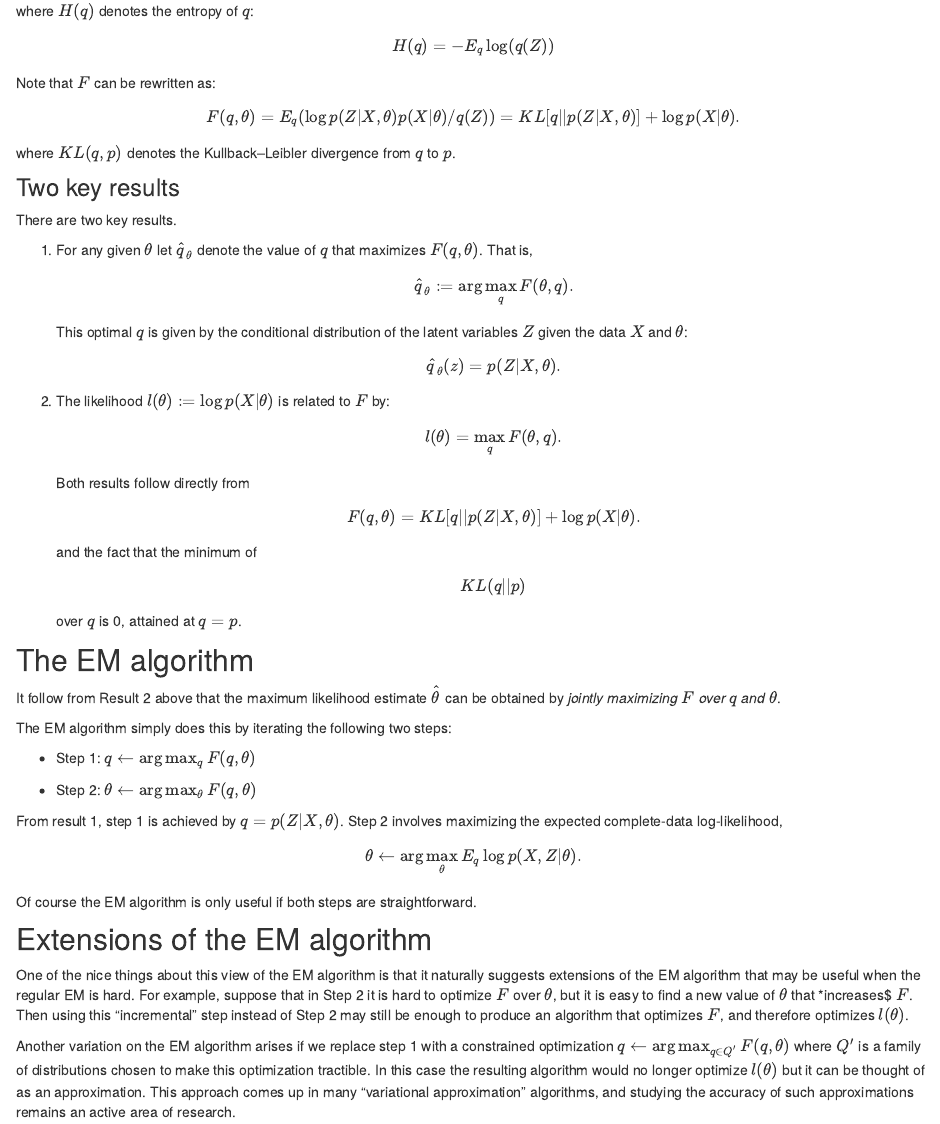
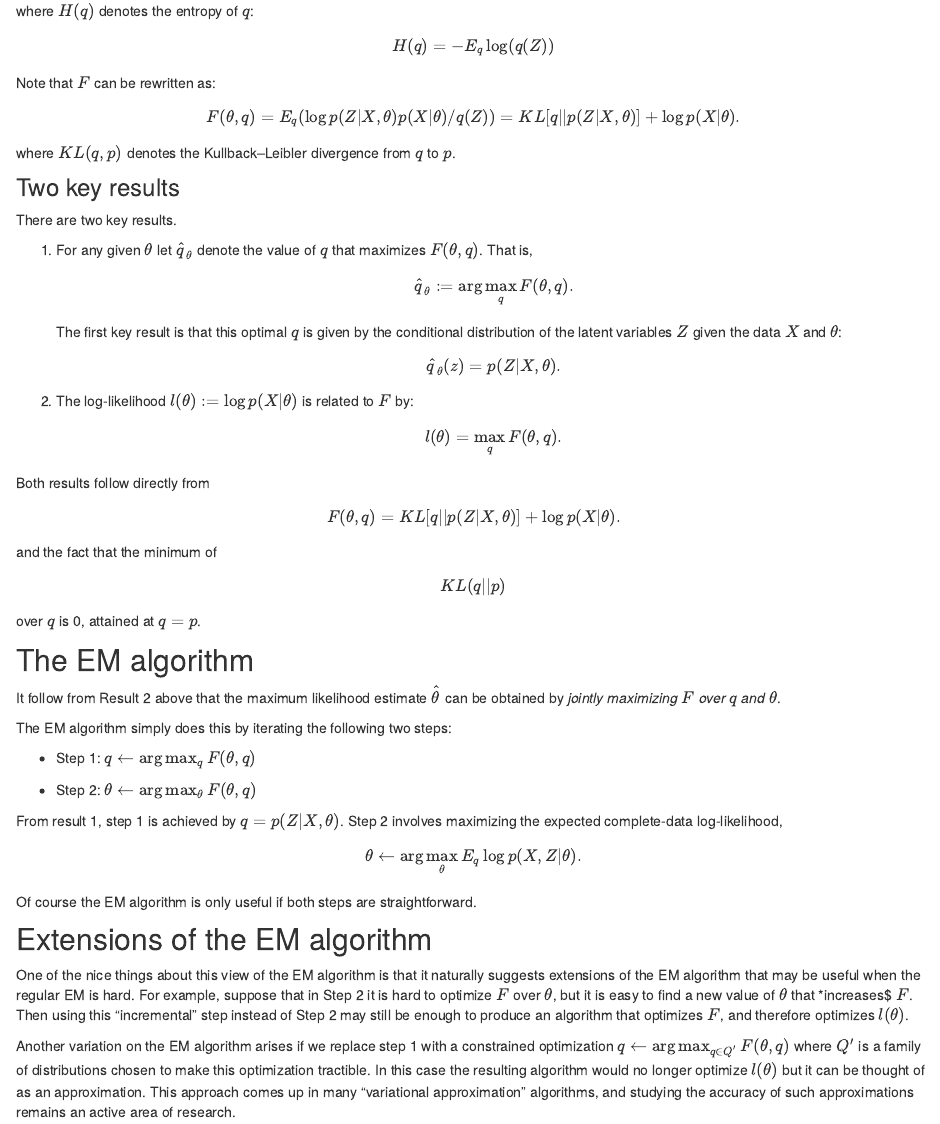
Before and after one commit to stephens999/fiveMinuteStats, an R Markdown document (analysis/em_variational.Rmd): the page in a window 1100 px wide, from 930 px down. Rendered offline with R 4.5, knitr and Pandoc, with nearby package versions; drawn as R Markdown's standard HTML page in place of the format the file asks for.

Commit message:
workflowr::wflow_publish("analysis/em_variational.Rmd")

```diff
--- a/analysis/em_variational.Rmd
+++ b/analysis/em_variational.Rmd
@@ -57,15 +57,17 @@ where $KL(q,p)$ denotes the Kullback--Leibler divergence from $q$ to $p$.
 
 There are two key results.
 
-1. For any given $\theta$ let $\hat{q}_\theta$ denote the value of $q$ that maximizes $F(q,\theta)$. That is,
+1. For any given $\theta$ let $\hat{q}_\theta$ denote the value of $q$ that maximizes $F(\theta,q)$. That is,
 $$\hat{q}_\theta:= \arg \max_q F(\theta,q).$$
-This optimal $q$ is given by the conditional distribution of the latent variables $Z$ given the data $X$ and $\theta$:
+The first key result is that this optimal $q$ is given by the conditional distribution of the latent variables $Z$ given the data $X$ and $\theta$:
 $$\hat{q}_\theta(z) = p(Z | X, \theta).$$
 
-2. The likelihood $l(\theta):=\log p(X| \theta)$ is related to $F$ by:
+2. The log-likelihood $l(\theta):=\log p(X| \theta)$ is related to $F$ by:
 $$l(\theta) = \max_q F(\theta,q).$$
+
+
 Both results follow directly from
-$$F(q,\theta) = KL[ q || p(Z|X,\theta) ] + \log p(X| \theta).$$
+$$F(\theta,q) = KL[ q || p(Z|X,\theta) ] + \log p(X| \theta).$$
 and the fact that the minimum of $$KL(q || p)$$ over $q$ is 0, attained
 at $q=p$.
 
```
Also changed, not shown: analysis/em_variational.Rmd (9 more changed lines).
